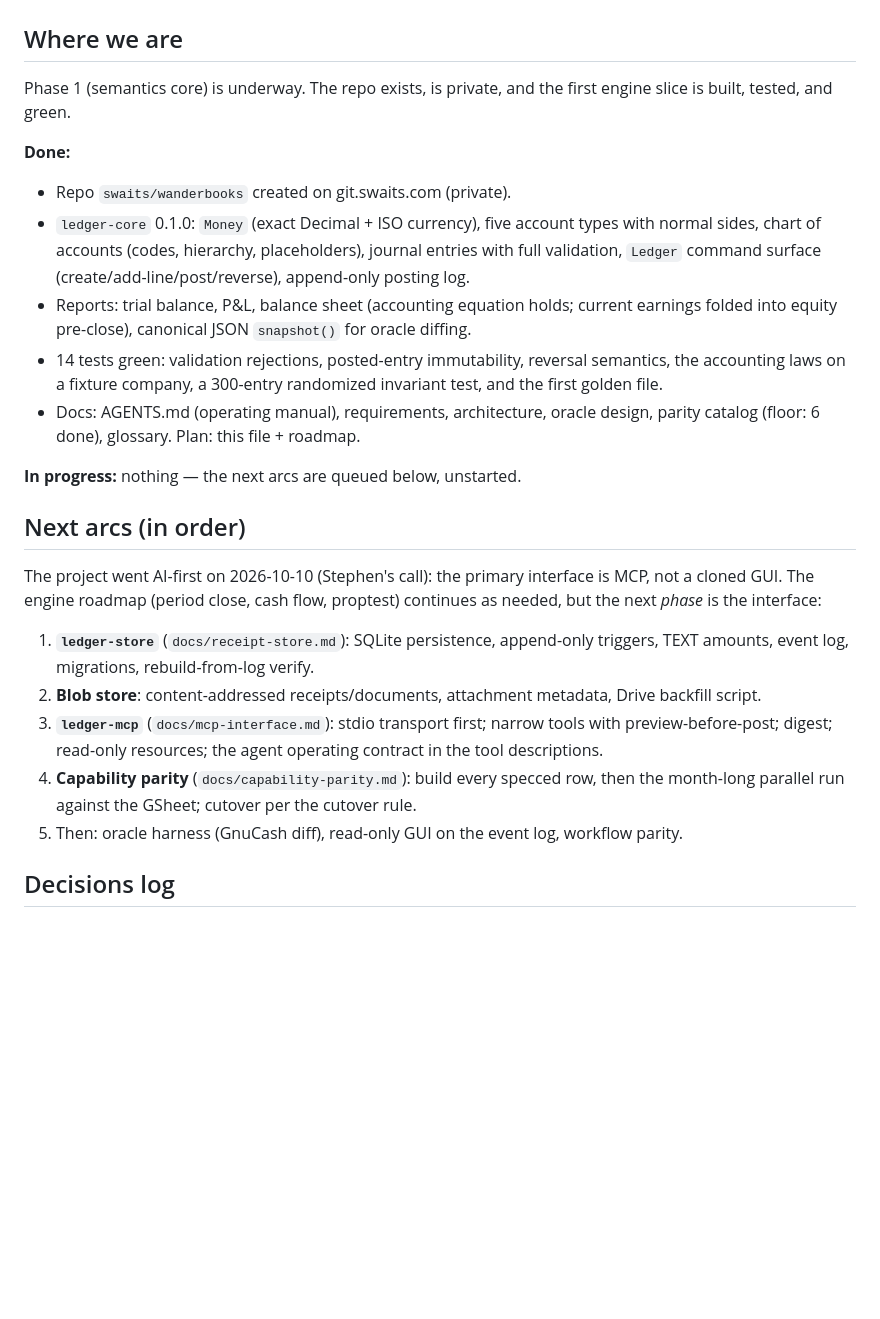
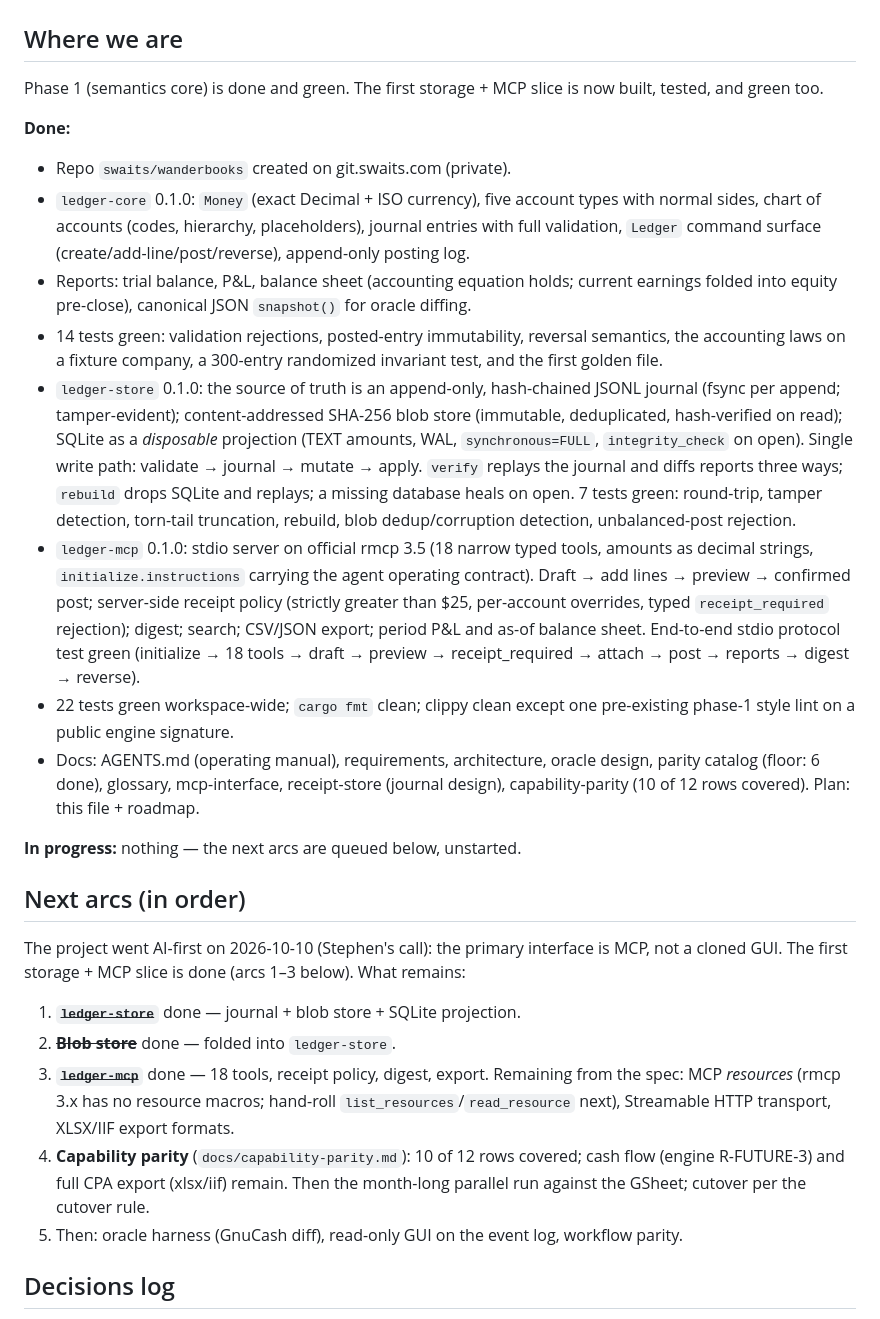
Before and after one commit to swaits/wanderbooks, a Markdown page: plan/STATUS.md, the part around the change. Rendered like a GitHub page; blank space fills up the shorter version.

Commit message:
First slice: ledger-store (journal+blobs+sqlite) and ledger-mcp (18 tools, receipt policy)

```diff
--- a/plan/STATUS.md
+++ b/plan/STATUS.md
@@ -2,8 +2,8 @@
 
 ## Where we are
 
-Phase 1 (semantics core) is underway. The repo exists, is private, and the
-first engine slice is built, tested, and green.
+Phase 1 (semantics core) is done and green. The first storage + MCP slice
+is now built, tested, and green too.
 
 **Done:**
 - Repo `swaits/wanderbooks` created on git.swaits.com (private).
@@ -17,27 +17,47 @@ first engine slice is built, tested, and green.
 - 14 tests green: validation rejections, posted-entry immutability,
   reversal semantics, the accounting laws on a fixture company, a 300-entry
   randomized invariant test, and the first golden file.
+- `ledger-store` 0.1.0: the source of truth is an append-only, hash-chained
+  JSONL journal (fsync per append; tamper-evident); content-addressed
+  SHA-256 blob store (immutable, deduplicated, hash-verified on read);
+  SQLite as a *disposable* projection (TEXT amounts, WAL, `synchronous=FULL`,
+  `integrity_check` on open). Single write path: validate → journal →
+  mutate → apply. `verify` replays the journal and diffs reports three ways;
+  `rebuild` drops SQLite and replays; a missing database heals on open.
+  7 tests green: round-trip, tamper detection, torn-tail truncation,
+  rebuild, blob dedup/corruption detection, unbalanced-post rejection.
+- `ledger-mcp` 0.1.0: stdio server on official rmcp 3.5 (18 narrow typed
+  tools, amounts as decimal strings, `initialize.instructions` carrying the
+  agent operating contract). Draft → add lines → preview → confirmed post;
+  server-side receipt policy (strictly greater than $25, per-account
+  overrides, typed `receipt_required` rejection); digest; search; CSV/JSON
+  export; period P&L and as-of balance sheet. End-to-end stdio protocol test
+  green (initialize → 18 tools → draft → preview → receipt_required →
+  attach → post → reports → digest → reverse).
+- 22 tests green workspace-wide; `cargo fmt` clean; clippy clean except one
+  pre-existing phase-1 style lint on a public engine signature.
 - Docs: AGENTS.md (operating manual), requirements, architecture, oracle
-  design, parity catalog (floor: 6 done), glossary. Plan: this file + roadmap.
+  design, parity catalog (floor: 6 done), glossary, mcp-interface,
+  receipt-store (journal design), capability-parity (10 of 12 rows covered).
+  Plan: this file + roadmap.
 
 **In progress:** nothing — the next arcs are queued below, unstarted.
 
 ## Next arcs (in order)
 
 The project went AI-first on 2026-10-10 (Stephen's call): the primary
-interface is MCP, not a cloned GUI. The engine roadmap (period close, cash
-flow, proptest) continues as needed, but the next *phase* is the interface:
+interface is MCP, not a cloned GUI. The first storage + MCP slice is done
+(arcs 1–3 below). What remains:
 
-1. **`ledger-store`** (`docs/receipt-store.md`): SQLite persistence,
-   append-only triggers, TEXT amounts, event log, migrations,
-   rebuild-from-log verify.
-2. **Blob store**: content-addressed receipts/documents, attachment metadata,
-   Drive backfill script.
-3. **`ledger-mcp`** (`docs/mcp-interface.md`): stdio transport first;
-   narrow tools with preview-before-post; digest; read-only resources; the
-   agent operating contract in the tool descriptions.
-4. **Capability parity** (`docs/capability-parity.md`): build every specced
-   row, then the month-long parallel run against the GSheet; cutover per
+1. ~~**`ledger-store`**~~ done — journal + blob store + SQLite projection.
+2. ~~**Blob store**~~ done — folded into `ledger-store`.
+3. ~~**`ledger-mcp`**~~ done — 18 tools, receipt policy, digest, export.
+   Remaining from the spec: MCP *resources* (rmcp 3.x has no resource
+   macros; hand-roll `list_resources`/`read_resource` next), Streamable HTTP
+   transport, XLSX/IIF export formats.
+4. **Capability parity** (`docs/capability-parity.md`): 10 of 12 rows
+   covered; cash flow (engine R-FUTURE-3) and full CPA export (xlsx/iif)
+   remain. Then the month-long parallel run against the GSheet; cutover per
    the cutover rule.
 5. Then: oracle harness (GnuCash diff), read-only GUI on the event log,
    workflow parity.
```
